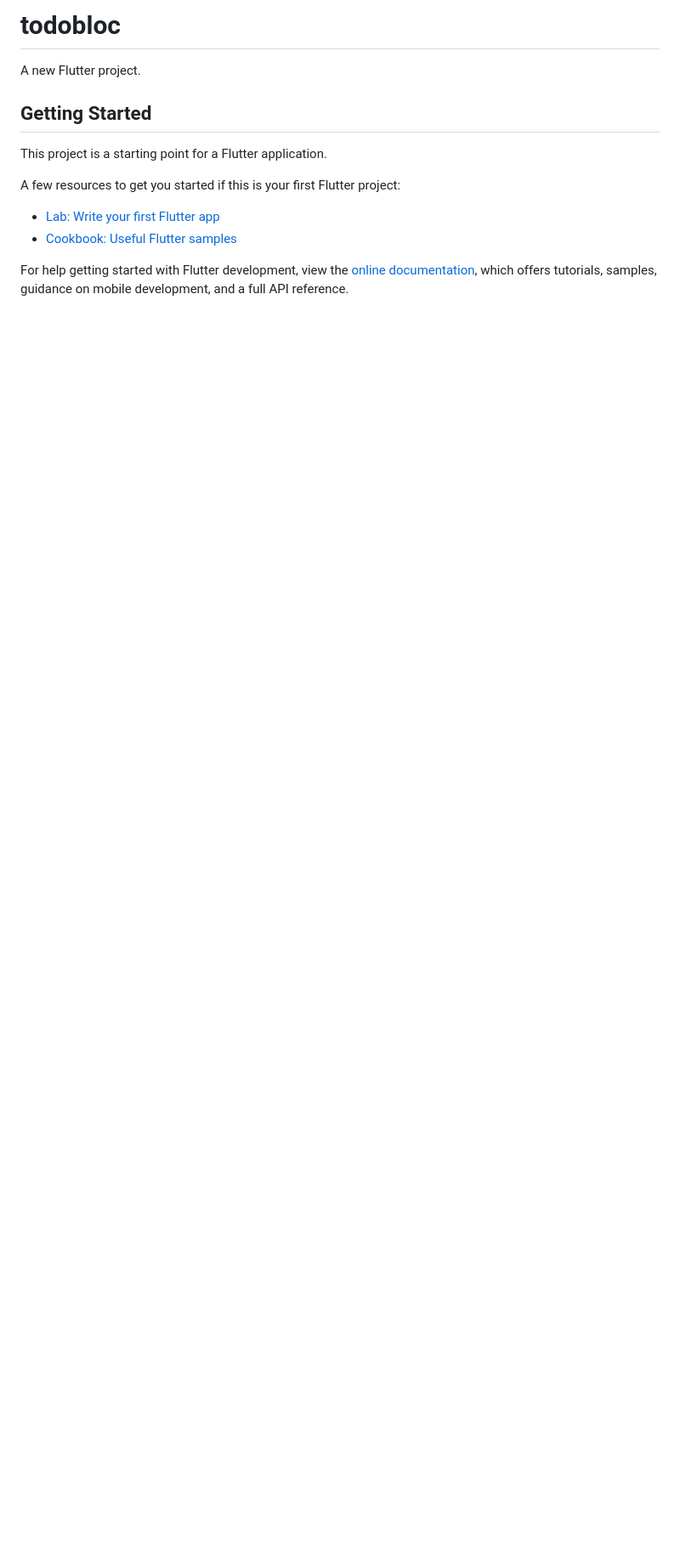
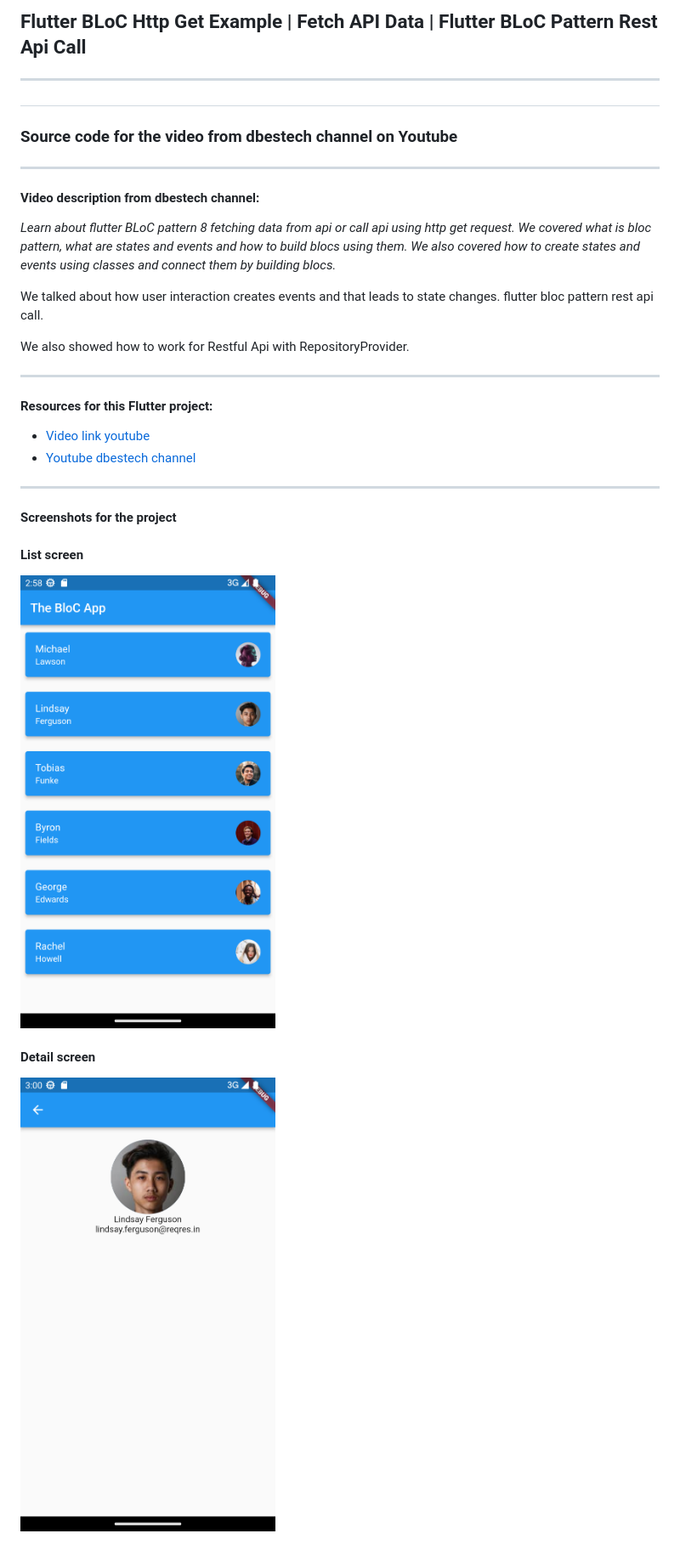
Before and after one commit to abilio-lutz/todobloc, a Markdown page: README.md, the part around the change. Shown: that part at 85% size. GitHub-like rendering; pictures changed too: detail.png (added), list.png (added); blank space fills up the shorter version.

Commit message:
Flutter Bloc final version

```diff
--- a/README.md
+++ b/README.md
@@ -1,16 +1,35 @@
-# todobloc
+<h2>Flutter BLoC Http Get Example | Fetch API Data | Flutter BLoC Pattern Rest Api Call</h1>
+<hr>
+<h3>Source code for the video from <font color="#00ff00">dbestech</font> channel on Youtube</h2>
+<hr>
+<h4>Video description from dbestech channel: </h4></br>
 
-A new Flutter project.
+<font color="#cefad0">
+<p><i>Learn about flutter BLoC pattern 8 fetching data from api or call api using http get request. We covered what is bloc pattern, what are states and events and how to build blocs using them. We also covered how to create states and events using classes and connect them by building blocs. </p>
+<p>We talked about how user interaction creates events and that leads to state changes. flutter bloc pattern rest api call.</p>
 
-## Getting Started
+<p>We also showed how to work for Restful Api with RepositoryProvider.</i></p>
+</font>
+<hr>
 
-This project is a starting point for a Flutter application.
+<h4>Resources for this Flutter project:</h4>
 
-A few resources to get you started if this is your first Flutter project:
+- [Video link youtube](https://www.youtube.com/watch?v=CjCTNPKhgXc)
+- [Youtube dbestech channel](https://www.youtube.com/@dbestech)
 
-- [Lab: Write your first Flutter app](https://docs.flutter.dev/get-started/codelab)
-- [Cookbook: Useful Flutter samples](https://docs.flutter.dev/cookbook)
+<hr>
 
-For help getting started with Flutter development, view the
-[online documentation](https://docs.flutter.dev/), which offers tutorials,
-samples, guidance on mobile development, and a full API reference.
+<h4>Screenshots for the project</h4>
+
+<!-- ![Image](list.png) -->
+
+<p align="center">
+    <p>
+        <h4>List screen</h4></br>
+        <img src="list.png" width="300" title="hover text"></br>
+    </p>
+    <p>
+        <h4>Detail screen</h4></br>
+        <img src="detail.png" width="300" title="hover text"></br>
+    </p>
+</p>
```
Also changed, not shown: 6 other files.
